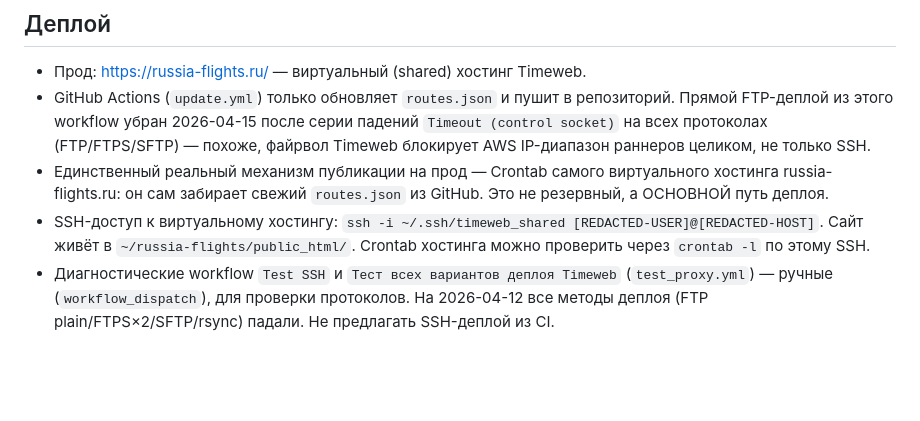
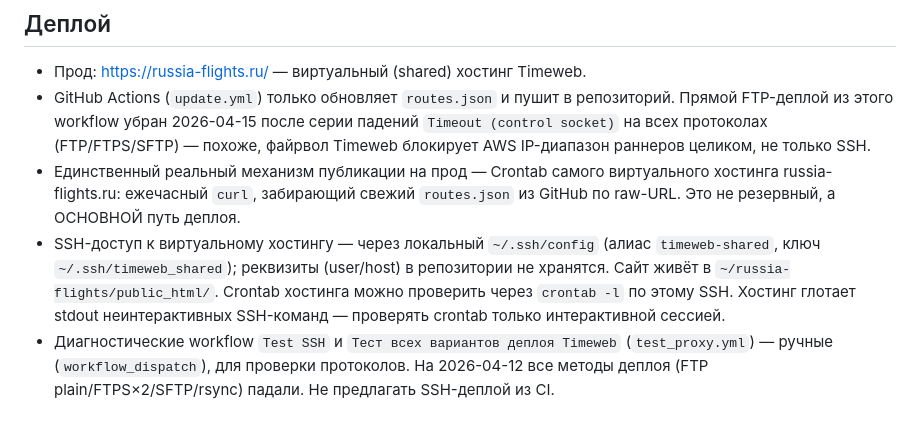
Before and after one commit to xkonstantinnnx/russia-flights, a Markdown page: CLAUDE.md, the part around the change. Rendered like a GitHub page; blank space fills up the shorter version.

Commit message:
Убрать SSH-реквизиты хостинга из CLAUDE.md, уточнить механизм cron-деплоя
Co-Authored-By: Claude Fable 5 <noreply@anthropic.com>

```diff
--- a/CLAUDE.md
+++ b/CLAUDE.md
@@ -20,8 +20,8 @@
 ## Деплой
 - Прод: https://russia-flights.ru/ — виртуальный (shared) хостинг Timeweb.
 - GitHub Actions (`update.yml`) только обновляет `routes.json` и пушит в репозиторий. Прямой FTP-деплой из этого workflow убран 2026-04-15 после серии падений `Timeout (control socket)` на всех протоколах (FTP/FTPS/SFTP) — похоже, файрвол Timeweb блокирует AWS IP-диапазон раннеров целиком, не только SSH.
-- Единственный реальный механизм публикации на прод — Crontab самого виртуального хостинга russia-flights.ru: он сам забирает свежий `routes.json` из GitHub. Это не резервный, а ОСНОВНОЙ путь деплоя.
-- SSH-доступ к виртуальному хостингу: `ssh -i ~/.ssh/timeweb_shared [REDACTED-USER]@[REDACTED-HOST]`. Сайт живёт в `~/russia-flights/public_html/`. Crontab хостинга можно проверить через `crontab -l` по этому SSH.
+- Единственный реальный механизм публикации на прод — Crontab самого виртуального хостинга russia-flights.ru: ежечасный `curl`, забирающий свежий `routes.json` из GitHub по raw-URL. Это не резервный, а ОСНОВНОЙ путь деплоя.
+- SSH-доступ к виртуальному хостингу — через локальный `~/.ssh/config` (алиас `timeweb-shared`, ключ `~/.ssh/timeweb_shared`); реквизиты (user/host) в репозитории не хранятся. Сайт живёт в `~/russia-flights/public_html/`. Crontab хостинга можно проверить через `crontab -l` по этому SSH. Хостинг глотает stdout неинтерактивных SSH-команд — проверять crontab только интерактивной сессией.
 - Диагностические workflow `Test SSH` и `Тест всех вариантов деплоя Timeweb` (`test_proxy.yml`) — ручные (`workflow_dispatch`), для проверки протоколов. На 2026-04-12 все методы деплоя (FTP plain/FTPS×2/SFTP/rsync) падали. Не предлагать SSH-деплой из CI.
 
 ## Ключевые направления в DEST_INFO
```
